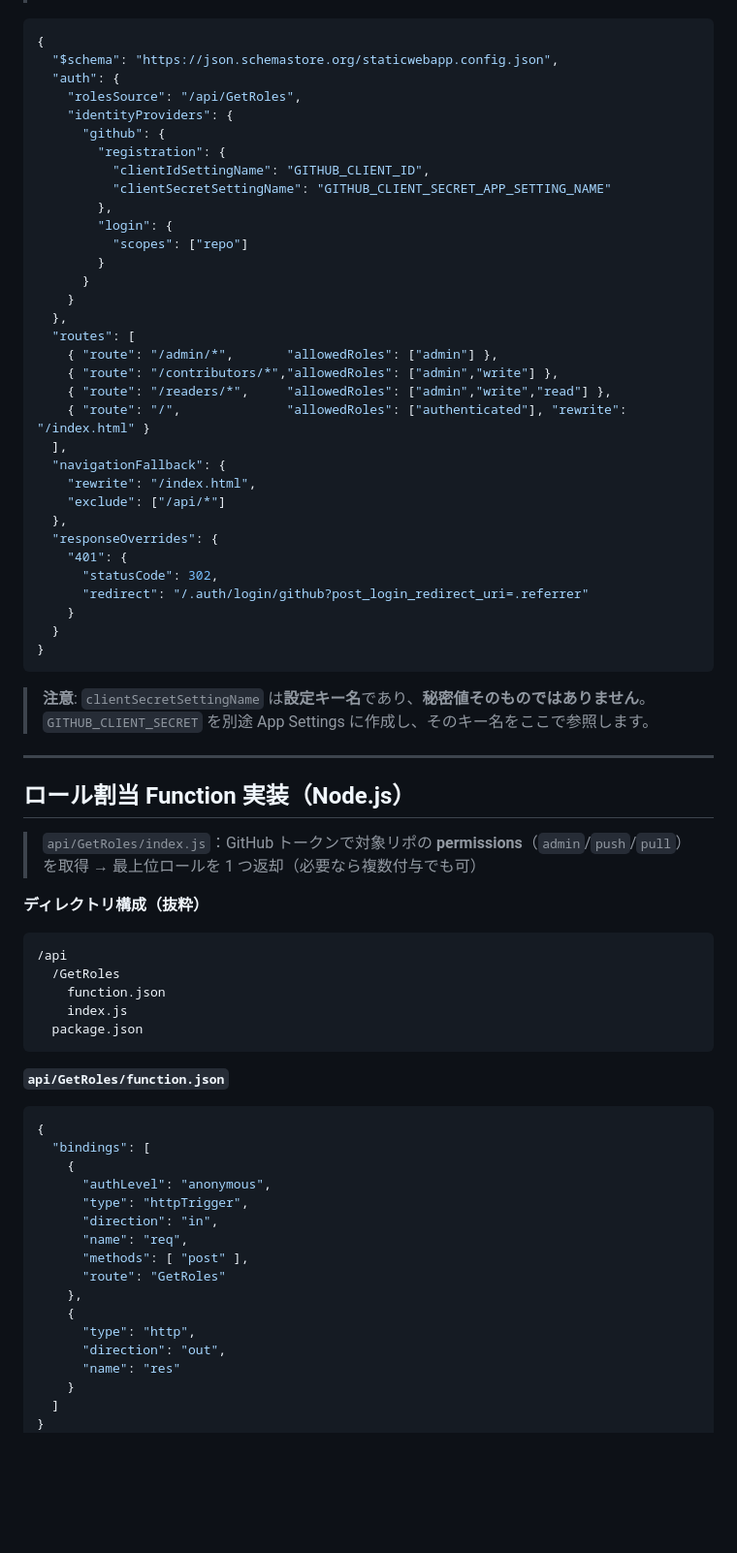
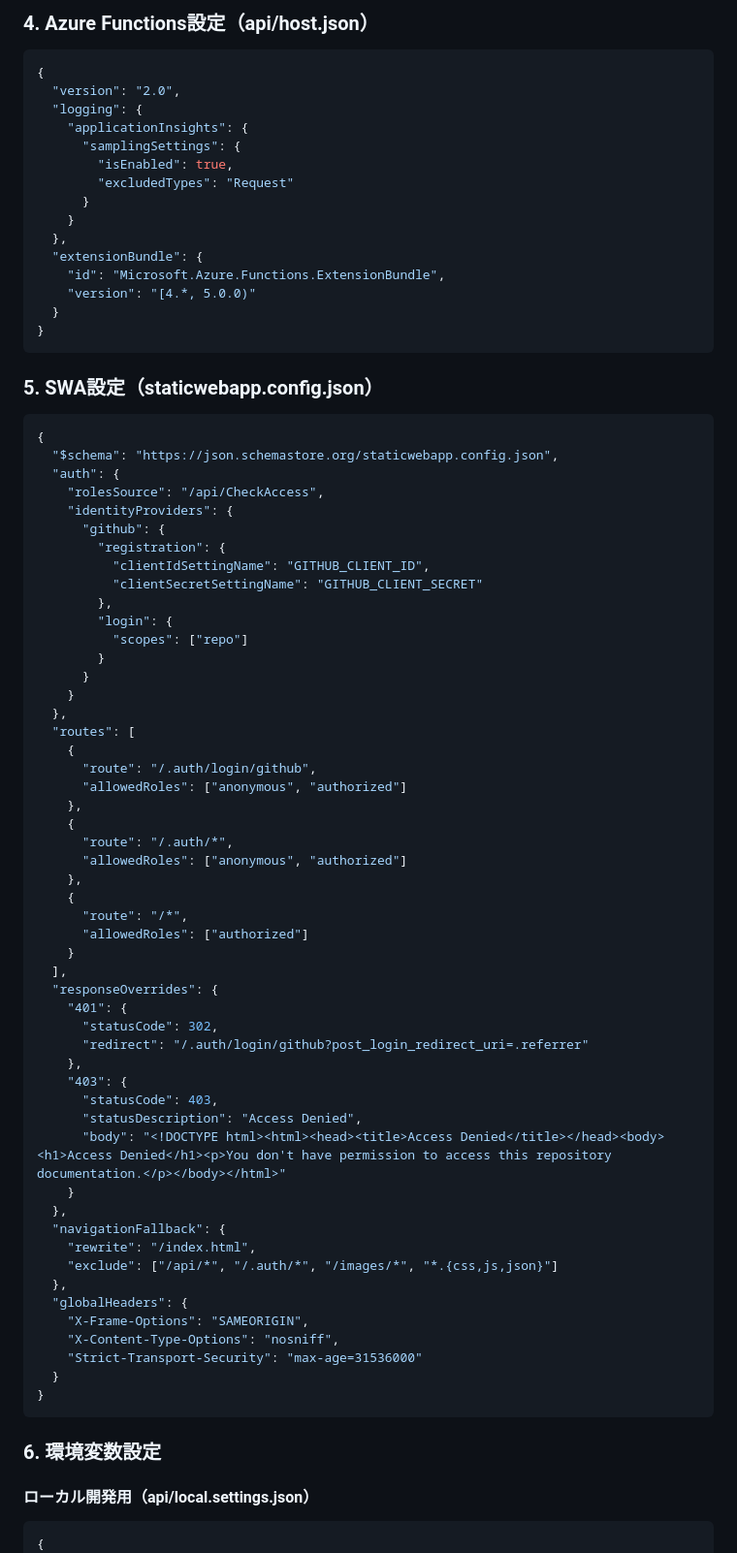
Before and after one commit to nuitsjp/swa-github-repo-auth, a Markdown page: README.md, the part around one of its changes. Shown at 97% size. Drawn GitHub-style; blank space fills up the shorter version.

````diff
--- a/README.md
+++ b/README.md
@@ -98,14 +158,35 @@ cd ..
+### 4. Azure Functions設定（api/host.json）
+
+```json
+{
+  "version": "2.0",
+  "logging": {
+    "applicationInsights": {
+      "samplingSettings": {
+        "isEnabled": true,
+        "excludedTypes": "Request"
+      }
+    }
+  },
+  "extensionBundle": {
+    "id": "Microsoft.Azure.Functions.ExtensionBundle",
+    "version": "[4.*, 5.0.0)"
+  }
+}
+```
+
+### 5. SWA設定（staticwebapp.config.json）
 
 ```json
 {
   "$schema": "https://json.schemastore.org/staticwebapp.config.json",
   "auth": {
-    "rolesSource": "/api/GetRoles",
+    "rolesSource": "/api/CheckAccess",
     "identityProviders": {
       "github": {
         "registration": {
           "clientIdSettingName": "GITHUB_CLIENT_ID",
-          "clientSecretSettingName": "GITHUB_CLIENT_SECRET_APP_SETTING_NAME"
+          "clientSecretSettingName": "GITHUB_CLIENT_SECRET"
         },
         "login": {
           "scopes": ["repo"]
@@ -114,61 +195,45 @@ cd ..
     }
   },
   "routes": [
-    { "route": "/admin/*",       "allowedRoles": ["admin"] },
-    { "route": "/contributors/*","allowedRoles": ["admin","write"] },
-    { "route": "/readers/*",     "allowedRoles": ["admin","write","read"] },
-    { "route": "/",              "allowedRoles": ["authenticated"], "rewrite": "/index.html" }
+    {
+      "route": "/.auth/login/github",
+      "allowedRoles": ["anonymous", "authorized"]
+    },
+    {
+      "route": "/.auth/*",
+      "allowedRoles": ["anonymous", "authorized"]
+    },
+    {
+      "route": "/*",
+      "allowedRoles": ["authorized"]
+    }
   ],
-  "navigationFallback": {
-    "rewrite": "/index.html",
-    "exclude": ["/api/*"]
-  },
   "responseOverrides": {
     "401": {
       "statusCode": 302,
       "redirect": "/.auth/login/github?post_login_redirect_uri=.referrer"
+    },
+    "403": {
+      "statusCode": 403,
+      "statusDescription": "Access Denied",
+      "body": "<!DOCTYPE html><html><head><title>Access Denied</title></head><body><h1>Access Denied</h1><p>You don't have permission to access this repository documentation.</p></body></html>"
     }
+  },
+  "navigationFallback": {
+    "rewrite": "/index.html",
+    "exclude": ["/api/*", "/.auth/*", "/images/*", "*.{css,js,json}"]
+  },
+  "globalHeaders": {
+    "X-Frame-Options": "SAMEORIGIN",
+    "X-Content-Type-Options": "nosniff",
+    "Strict-Transport-Security": "max-age=31536000"
   }
 }
 ```
 
-> **注意**: `clientSecretSettingName` は**設定キー名**であり、**秘密値そのものではありません**。`GITHUB_CLIENT_SECRET` を別途 App Settings に作成し、そのキー名をここで参照します。
+### 6. 環境変数設定
 
----
-
-## ロール割当 Function 実装（Node.js）
-
-> `api/GetRoles/index.js`：GitHub トークンで対象リポの **permissions**（`admin`/`push`/`pull`）を取得 → 最上位ロールを 1 つ返却（必要なら複数付与でも可）
-
-**ディレクトリ構成（抜粋）**
-
-```
-/api
-  /GetRoles
-    function.json
-    index.js
-  package.json
-```
-
-**`api/GetRoles/function.json`**
+#### ローカル開発用（api/local.settings.json）
 
 ```json
 {
-  "bindings": [
-    {
-      "authLevel": "anonymous",
-      "type": "httpTrigger",
-      "direction": "in",
-      "name": "req",
-      "methods": [ "post" ],
-      "route": "GetRoles"
-    },
-    {
-      "type": "http",
-      "direction": "out",
-      "name": "res"
-    }
-  ]
-}
-```
-
````
Also changed, not shown: other parts of README.md (+364 -210 lines).
